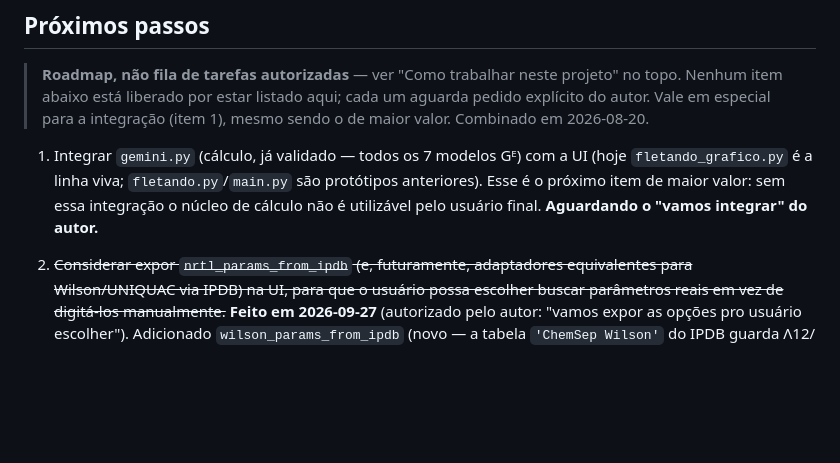
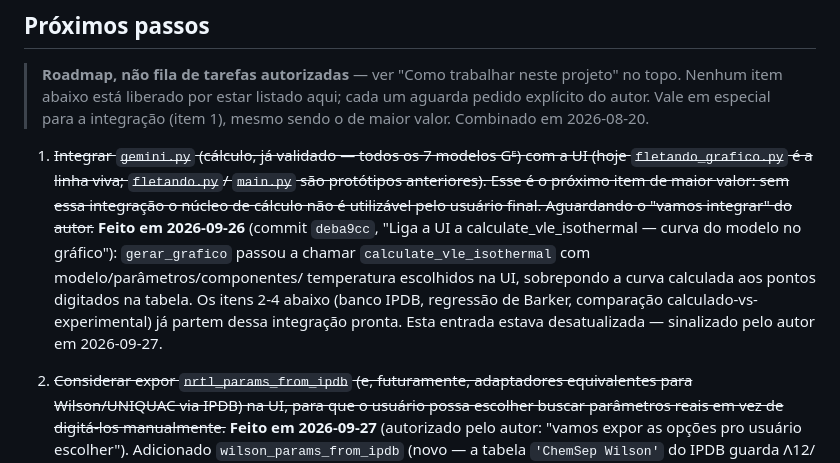
Before and after one commit to Lins84/equilibrio-fases-GE-tcc, a Markdown page: CLAUDE.md, the part around the change. Rendered like a GitHub page; blank space fills up the shorter version.

Commit message:
Atualiza item 1 de Próximos passos — integração já foi feita
Marcado como "aguardando autorização", mas commit deba9cc (2026-09-26)
já ligou a UI a calculate_vle_isothermal. Entrada estava só
desatualizada — sinalizado pelo autor em 2026-09-27.

Co-Authored-By: Claude Sonnet 5 <noreply@anthropic.com>

```diff
--- a/CLAUDE.md
+++ b/CLAUDE.md
@@ -287,11 +287,19 @@ Com isso, os **7 modelos Gᴱ** (`Margules 1P/2P`, `Van Laar`, `Wilson`,
 > integração (item 1), mesmo sendo o de maior valor. Combinado em
 > 2026-08-20.
 
-1. Integrar `gemini.py` (cálculo, já validado — todos os 7 modelos Gᴱ) com
-   a UI (hoje `fletando_grafico.py` é a linha viva; `fletando.py`/`main.py`
-   são protótipos anteriores). Esse é o próximo item de maior valor: sem
-   essa integração o núcleo de cálculo não é utilizável pelo usuário final.
-   **Aguardando o "vamos integrar" do autor.**
+1. ~~Integrar `gemini.py` (cálculo, já validado — todos os 7 modelos Gᴱ)
+   com a UI (hoje `fletando_grafico.py` é a linha viva; `fletando.py`/
+   `main.py` são protótipos anteriores). Esse é o próximo item de maior
+   valor: sem essa integração o núcleo de cálculo não é utilizável pelo
+   usuário final. Aguardando o "vamos integrar" do autor.~~ **Feito em
+   2026-09-26** (commit `deba9cc`, "Liga a UI a calculate_vle_isothermal
+   — curva do modelo no gráfico"): `gerar_grafico` passou a chamar
+   `calculate_vle_isothermal` com modelo/parâmetros/componentes/
+   temperatura escolhidos na UI, sobrepondo a curva calculada aos pontos
+   digitados na tabela. Os itens 2-4 abaixo (banco IPDB, regressão de
+   Barker, comparação calculado-vs-experimental) já partem dessa
+   integração pronta. Esta entrada estava desatualizada — sinalizado
+   pelo autor em 2026-09-27.
 2. ~~Considerar expor `nrtl_params_from_ipdb` (e, futuramente, adaptadores
    equivalentes para Wilson/UNIQUAC via IPDB) na UI, para que o usuário
    possa escolher buscar parâmetros reais em vez de digitá-los
```
